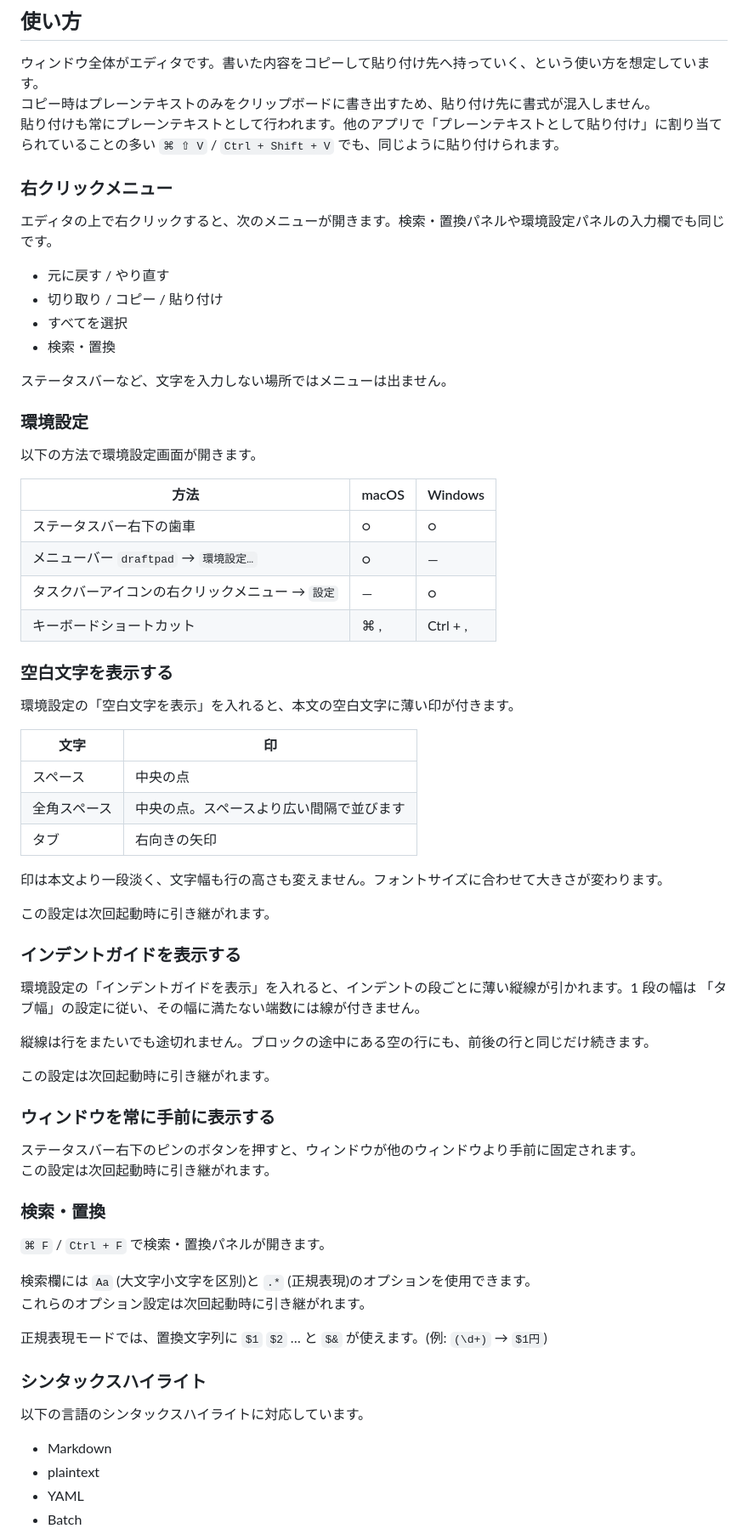
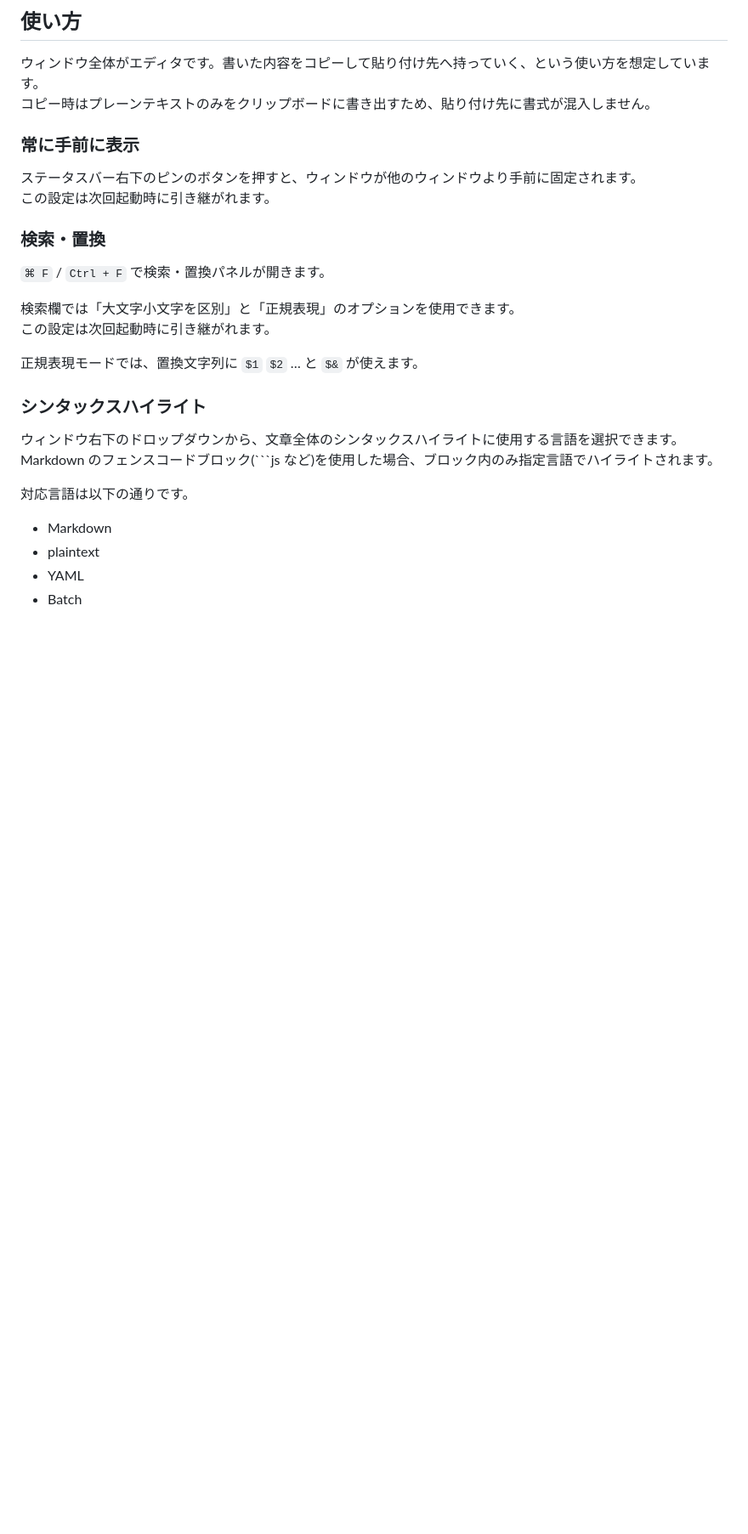
Before and after one commit to y-saeki/vibe-applications, a Markdown page: draftpad/README.md, the part around one of its changes. Shown at 85% size. Drawn GitHub-style; blank space fills up the shorter version.

Commit message:
Refine README content for clarity and conciseness
Removed redundant explanations and improved clarity in the README.

````diff
--- a/draftpad/README.md
+++ b/draftpad/README.md
@@ -50,54 +48,8 @@ xattr -dr com.apple.quarantine /Applications/draftpad.app
 
 ウィンドウ全体がエディタです。書いた内容をコピーして貼り付け先へ持っていく、という使い方を想定しています。
 コピー時はプレーンテキストのみをクリップボードに書き出すため、貼り付け先に書式が混入しません。
-貼り付けも常にプレーンテキストとして行われます。他のアプリで「プレーンテキストとして貼り付け」に割り当てられていることの多い `⌘ ⇧ V` / `Ctrl + Shift + V` でも、同じように貼り付けられます。
 
-### 右クリックメニュー
-
-エディタの上で右クリックすると、次のメニューが開きます。検索・置換パネルや環境設定パネルの入力欄でも同じです。
-
-- 元に戻す / やり直す
-- 切り取り / コピー / 貼り付け
-- すべてを選択
-- 検索・置換
-
-ステータスバーなど、文字を入力しない場所ではメニューは出ません。
-
-### 環境設定
-
-以下の方法で環境設定画面が開きます。
-
-| 方法 | macOS | Windows |
-|---|---|---|
-| ステータスバー右下の歯車 | ○ | ○ |
-| メニューバー `draftpad` → `環境設定…` | ○ | — |
-| タスクバーアイコンの右クリックメニュー → `設定` | — | ○ |
-| キーボードショートカット | ⌘ , | Ctrl + , |
-
-### 空白文字を表示する
-
-環境設定の「空白文字を表示」を入れると、本文の空白文字に薄い印が付きます。
-
-| 文字 | 印 |
-|---|---|
-| スペース | 中央の点 |
-| 全角スペース | 中央の点。スペースより広い間隔で並びます |
-| タブ | 右向きの矢印 |
-
-印は本文より一段淡く、文字幅も行の高さも変えません。フォントサイズに合わせて大きさが変わります。
-
-この設定は次回起動時に引き継がれます。
-
-### インデントガイドを表示する
-
-環境設定の「インデントガイドを表示」を入れると、インデントの段ごとに薄い縦線が引かれます。1 段の幅は
-「タブ幅」の設定に従い、その幅に満たない端数には線が付きません。
-
-縦線は行をまたいでも途切れません。ブロックの途中にある空の行にも、前後の行と同じだけ続きます。
-
-この設定は次回起動時に引き継がれます。
-
-### ウィンドウを常に手前に表示する
+### 常に手前に表示
 
 ステータスバー右下のピンのボタンを押すと、ウィンドウが他のウィンドウより手前に固定されます。
 この設定は次回起動時に引き継がれます。
@@ -106,14 +58,17 @@ xattr -dr com.apple.quarantine /Applications/draftpad.app
 
 `⌘ F` / `Ctrl + F` で検索・置換パネルが開きます。
 
-検索欄には `Aa` (大文字小文字を区別)と `.*` (正規表現)のオプションを使用できます。
-これらのオプション設定は次回起動時に引き継がれます。
+検索欄では「大文字小文字を区別」と「正規表現」のオプションを使用できます。
+この設定は次回起動時に引き継がれます。
 
-正規表現モードでは、置換文字列に `$1` `$2` … と `$&` が使えます。(例: `(\d+)` → `$1円`)
+正規表現モードでは、置換文字列に `$1` `$2` … と `$&` が使えます。
 
 ### シンタックスハイライト
 
-以下の言語のシンタックスハイライトに対応しています。
+ウィンドウ右下のドロップダウンから、文章全体のシンタックスハイライトに使用する言語を選択できます。
+Markdown のフェンスコードブロック(```js など)を使用した場合、ブロック内のみ指定言語でハイライトされます。
+
+対応言語は以下の通りです。
 
 - Markdown
 - plaintext
````
Also changed, not shown: other parts of draftpad/README.md (+1 -21 lines).
